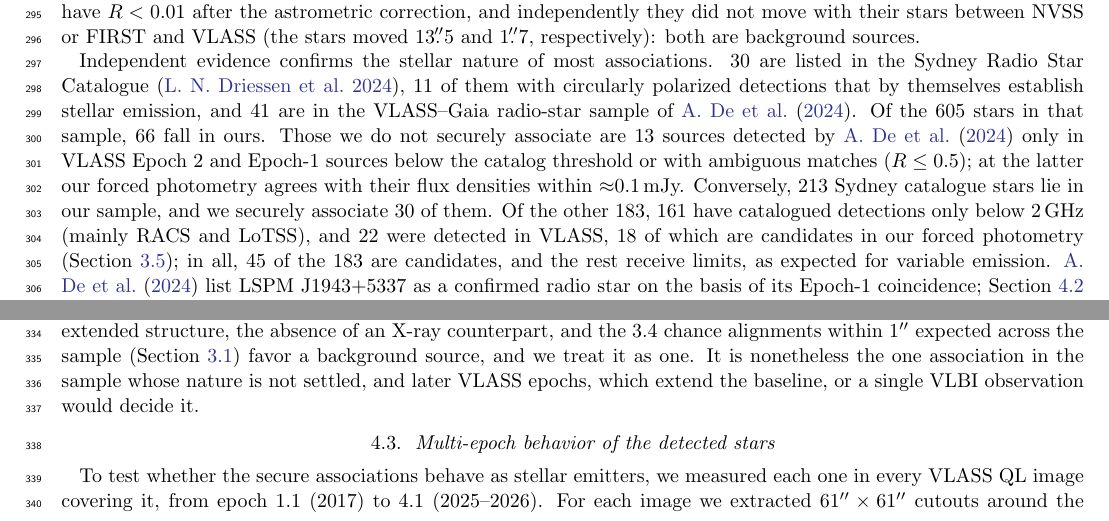
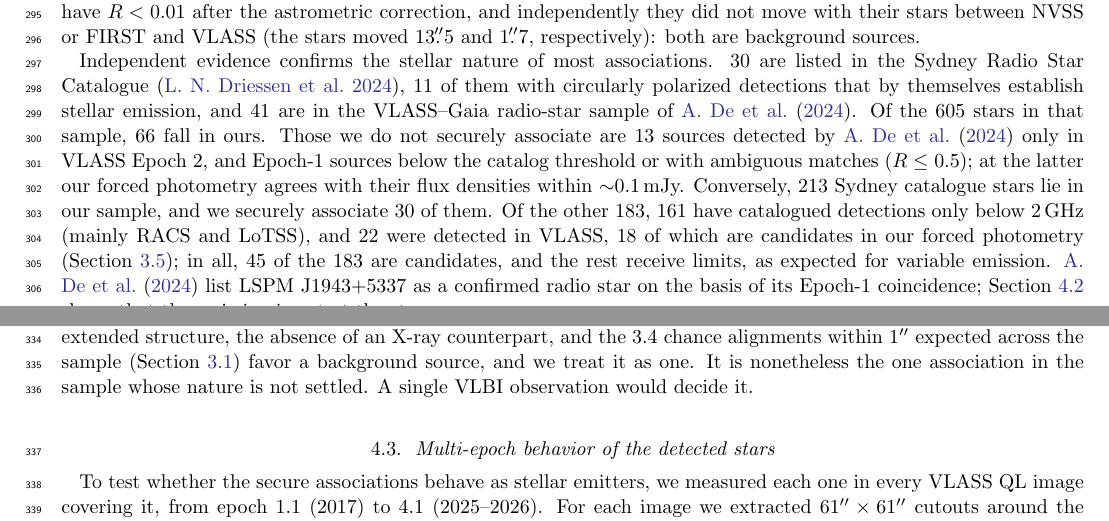
Before and after one commit to stevecroft/vlass_technosignature_search, a LaTeX paper (paper/ms.tex): two parts of pages 7 and 10 of 22, joined at a grey line, cut so that both start at the same text. Compiled offline with pdfLaTeX.

Commit message:
minor edits in Overleaf

```diff
--- a/paper/ms.tex
+++ b/paper/ms.tex
@@ -131,7 +131,7 @@ A mean stack constrains the product of the transmitter fraction and power, $fL_T
 
 Table~\ref{tab:matches} lists the \NSecure\ secure associations, and Figure~\ref{fig:cmd} shows them on the color--magnitude diagram. Of the \NCand\ stars with a VLASS component within 2\farcs5, \NRxs\ have a 2RXS and \NEra\ an eRASS1 counterpart; the chance of a random 2RXS source within 40\arcsec\ is $\sim10^{-3}$. Among the secure associations (Table~\ref{tab:matches}) are \NCFlare\ flare stars, \NCRS\ RS~CVn binaries, \NCBY\ BY~Dra variables, \NCYoung\ young stars, \NCCV\ cataclysmic variables (including AE~Aqr), and the magnetic Ap star $\alpha^2$~CVn; \NCXA\ are X-ray-active stars without a more specific SIMBAD type (\NXAMult\ of them with multiplicity evidence), and \NCEm\ is an emission-line star. \NSecureX\ of the \NNatural\ natural emitters have X-ray counterparts. Independently of class, \NGrpMult\ of the active stars show multiplicity evidence and \NGrpSingle\ do not; the remaining \NGrpOther\ are young stars, cataclysmic variables, or the chemically peculiar star. The X-ray-detected stars have $\log(L_X/\Lnu)=\GBmin$--\GBmax\ (median \GBmed), $\sim$1\,dex radio-bright relative to the G\"udel--Benz relation, as expected for a radio flux-limited selection and consistent with the radio-loud tail of active stars \citep{Vedantham2022}. The emission-line star, \EmSecName\ (an M dwarf at \EmSecDist\,pc; $R=\EmSecRel$, $S=\EmSecS$\,mJy), has multiplicity evidence (RUWE\,=\,\EmSecRUWE, \EmSecdMG\,mag over-luminous) but no X-ray counterpart; its activity evidence is its SIMBAD emission-line type. It was detected only in Epoch~1: forced photometry gives $S/\sigma=\EmSecSNRone$ in Epoch~1 and at most \EmSecSNRlater\ later, as expected for a flare. The remaining secure association is discussed in Section~\ref{sec:lspm}. Two further unexplained components within 1\arcsec\ of a star, near LP~732-30 and 2MASS~J14223872+0646143, have $R<0.01$ after the astrometric correction, and independently they did not move with their stars between NVSS or FIRST and VLASS (the stars moved 13\farcs5 and 1\farcs7, respectively): both are background sources.
 
-Independent evidence confirms the stellar nature of most associations. \NSRSC\ are listed in the Sydney Radio Star Catalogue \citep{Driessen2024}, \NSRSCV\ of them with circularly polarized detections that by themselves establish stellar emission, and \NDeOverlap\ are in the VLASS--Gaia radio-star sample of \citet{De2024}. Of the \NDeTotal\ stars in that sample, \NDeInSample\ fall in ours. Those we do not securely associate are \NDeEpTwoOnly\ sources detected by \citet{De2024} only in VLASS Epoch~2 and Epoch-1 sources below the catalog threshold or with ambiguous matches ($R\le0.5$); at the latter our forced photometry agrees with their flux densities within $\approx$0.1\,mJy. Conversely, \NSRSCinSample\ Sydney catalogue stars lie in our sample, and we securely associate \NSRSCdet\ of them. Of the other \NSRSCundet, \NSRSClow\ have catalogued detections only below 2\,GHz (mainly RACS and LoTSS), and \NSRSCvlass\ were detected in VLASS, \NSRSCvlassCand\ of which are candidates in our forced photometry (Section~\ref{sec:candidates}); in all, \NSRSCcand\ of the \NSRSCundet\ are candidates, and the rest receive limits, as expected for variable emission. \citet{De2024} list LSPM~J1943+5337 as a confirmed radio star on the basis of its Epoch-1 coincidence; Section~\ref{sec:lspm} shows that the emission is not at the star.
+Independent evidence confirms the stellar nature of most associations. \NSRSC\ are listed in the Sydney Radio Star Catalogue \citep{Driessen2024}, \NSRSCV\ of them with circularly polarized detections that by themselves establish stellar emission, and \NDeOverlap\ are in the VLASS--Gaia radio-star sample of \citet{De2024}. Of the \NDeTotal\ stars in that sample, \NDeInSample\ fall in ours. Those we do not securely associate are \NDeEpTwoOnly\ sources detected by \citet{De2024} only in VLASS Epoch~2, and Epoch-1 sources below the catalog threshold or with ambiguous matches ($R\le0.5$); at the latter our forced photometry agrees with their flux densities within $\sim$0.1\,mJy. Conversely, \NSRSCinSample\ Sydney catalogue stars lie in our sample, and we securely associate \NSRSCdet\ of them. Of the other \NSRSCundet, \NSRSClow\ have catalogued detections only below 2\,GHz (mainly RACS and LoTSS), and \NSRSCvlass\ were detected in VLASS, \NSRSCvlassCand\ of which are candidates in our forced photometry (Section~\ref{sec:candidates}); in all, \NSRSCcand\ of the \NSRSCundet\ are candidates, and the rest receive limits, as expected for variable emission. \citet{De2024} list LSPM~J1943+5337 as a confirmed radio star on the basis of its Epoch-1 coincidence; Section~\ref{sec:lspm} shows that the emission is not at the star.
 
 \begin{figure}
 \centering
@@ -153,7 +153,7 @@ The radio component \asec{\LspmSep} from the M dwarf LSPM~J1943+5337 ($d=\LspmDi
 
 The decisive test is astrometric. Table~\ref{tab:lspm} and Figure~\ref{fig:lspm_vlass} show the radio position in VLASS epochs 1.2, 2.2, and 3.2, after tying each image to five compact reference sources; the reference frame agrees with Gaia to within $(\Delta\alpha^*,\Delta\delta)=(\asec{\FrameTieE},\asec{\FrameTieN})$ for the secure stellar associations. The source is detected at a steady $\approx$1\,mJy\,beam$^{-1}$ in every epoch while the star moved $\approx$0\farcs8 north. In declination the radio position is constant ($\chi^2=\LspmChiDecStat$ for two degrees of freedom about its mean), and by 2024.4 it lies $\asec{\LspmOffThree}$ from the star (\LspmSigThree$\sigma$ in declination). Emission at the star's position is excluded with $\chi^2=\LspmChi$ for three degrees of freedom in declination and $\chi^2=\LspmChiTwoD$ for \LspmDofTwoD\ in both coordinates. In right ascension, along which the star barely moves, the radio positions scatter by more than their formal errors (a stationary and a co-moving source give $\chi^2=\LspmChiRAstat$ and \LspmChiRAcomove\ for two degrees of freedom). The source's deconvolved major axis lies at position angle \LspmPA$^\circ$, close to east--west, and QL and Single Epoch images made from the same 2019 visibilities differ by \asec{\LspmQLSEdE} in right ascension and \asec{\LspmQLSEdN} in declination. We therefore attribute the scatter to imaging-dependent centroid shifts of a slightly resolved source; inflating the right-ascension errors by a factor of three, enough to absorb it, leaves the declination test unchanged.
 
-The radio emission is therefore not coincident with LSPM~J1943+5337. The present three-epoch baseline does not decide whether the source is stationary or shares the star's motion at a fixed offset: the fitted declination motion, $\LspmMu\pm\LspmMuErr$\,mas\,yr$^{-1}$, lies between zero and the star's 153\,mas\,yr$^{-1}$, and the all-epoch analysis of Section~\ref{sec:multiepoch} is also inconclusive. A co-moving source would lie $\approx\asec{\LspmOffArcsec}$ ($\approx\LspmOffAU$\,au projected) from the star, with $\Lnu\approx\LspmL\,\WHz$. Its extended structure, the absence of an X-ray counterpart, and the \NOffOne\ chance alignments within 1\arcsec\ expected across the sample (Section~\ref{sec:xmatch}) favor a background source, and we treat it as one. It is nonetheless the one association in the sample whose nature is not settled, and later VLASS epochs, which extend the baseline, or a single VLBI observation would decide it.
+The radio emission is therefore not coincident with LSPM~J1943+5337. The present three-epoch baseline does not decide whether the source is stationary or shares the star's motion at a fixed offset: the fitted declination motion, $\LspmMu\pm\LspmMuErr$\,mas\,yr$^{-1}$, lies between zero and the star's 153\,mas\,yr$^{-1}$, and the all-epoch analysis of Section~\ref{sec:multiepoch} is also inconclusive. A co-moving source would lie $\approx\asec{\LspmOffArcsec}$ ($\approx\LspmOffAU$\,au projected) from the star, with $\Lnu\approx\LspmL\,\WHz$. Its extended structure, the absence of an X-ray counterpart, and the \NOffOne\ chance alignments within 1\arcsec\ expected across the sample (Section~\ref{sec:xmatch}) favor a background source, and we treat it as one. It is nonetheless the one association in the sample whose nature is not settled. A single VLBI observation would decide it.
 
 \begin{figure*}
 \centering
```
Also changed, not shown: paper/ms.tex (2 more changed lines).
